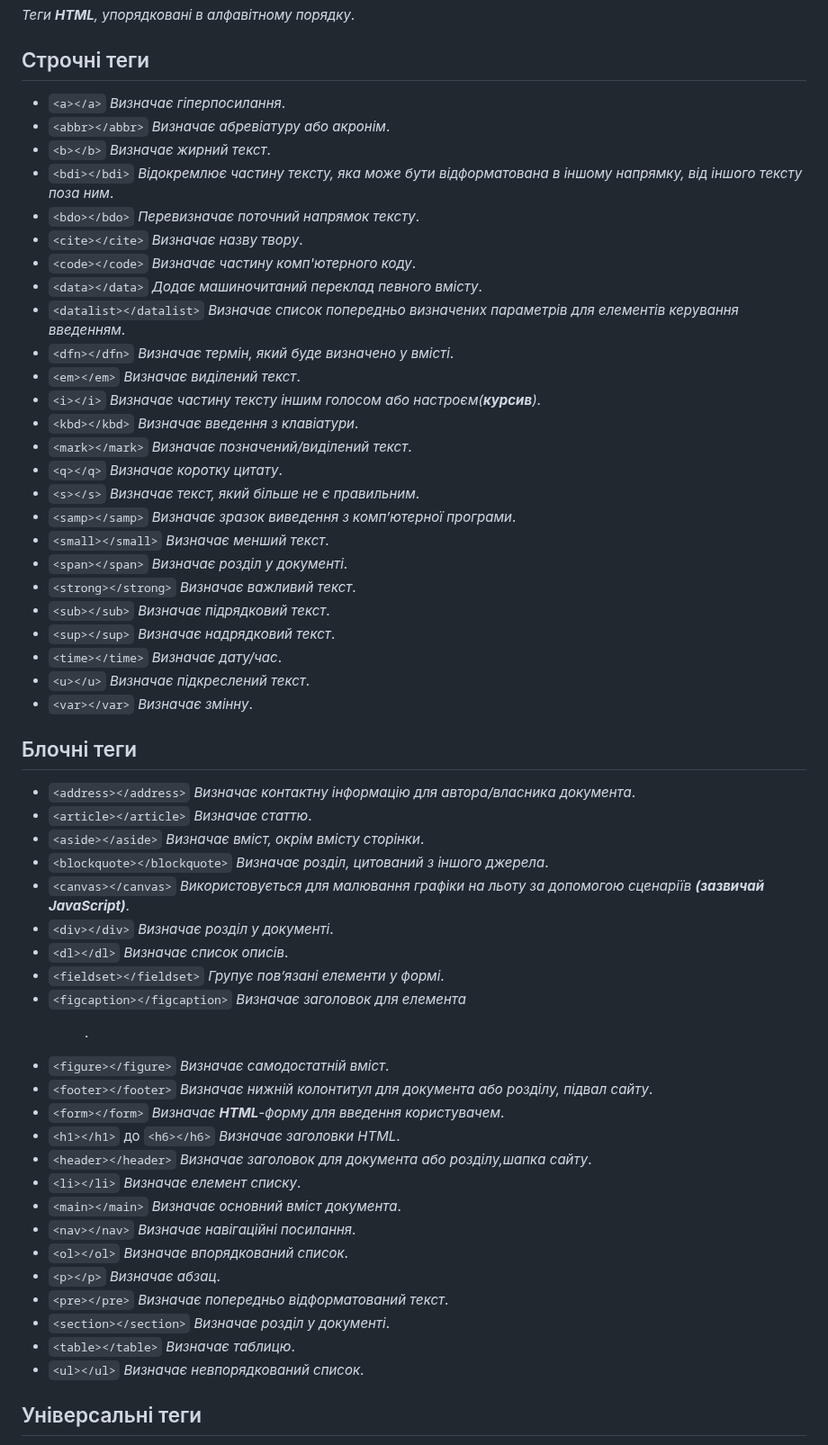
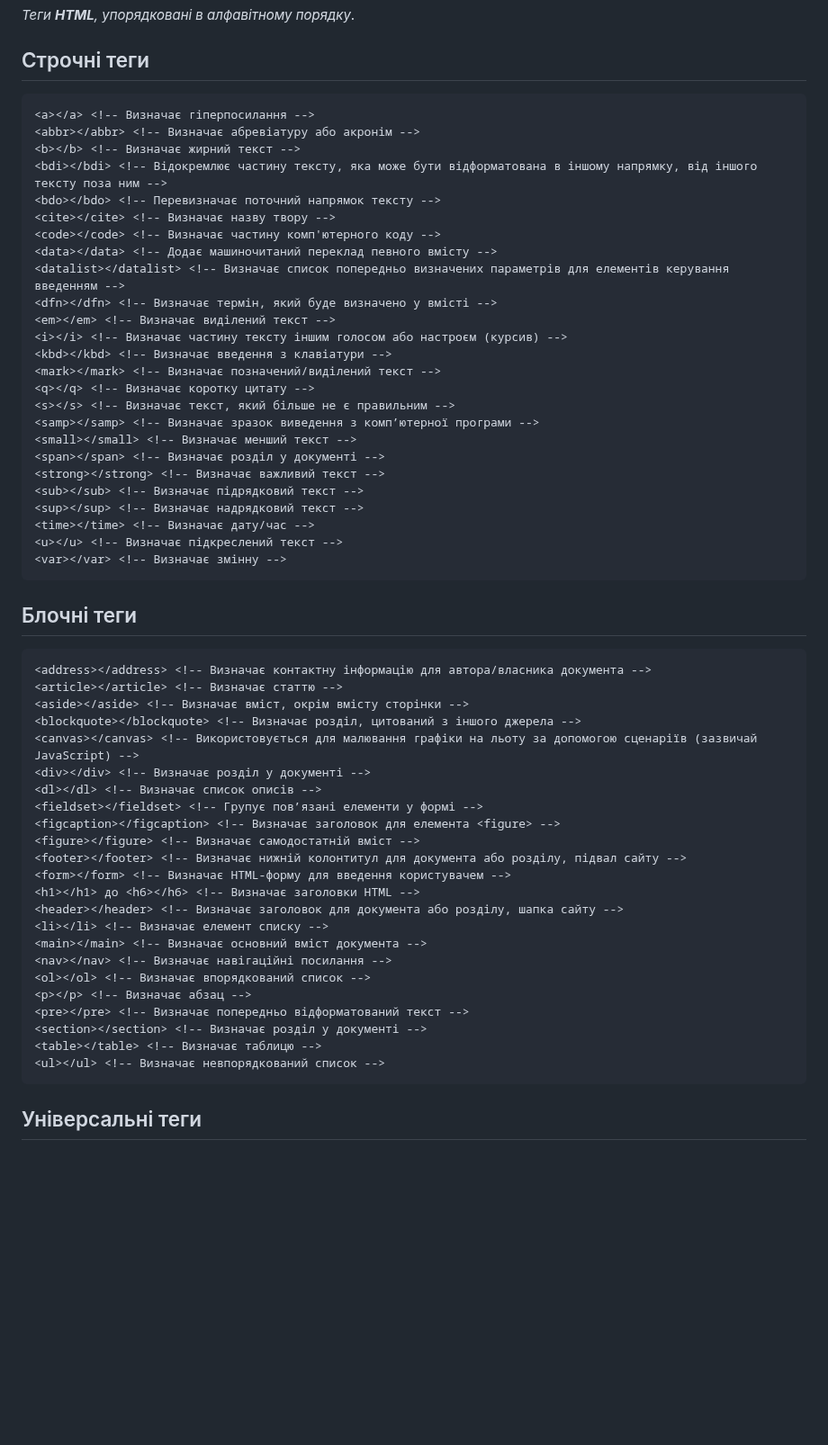
Before and after one commit to UlichIgor/HTML, a Markdown page: tags.md, the part around one of its changes. Shown at 90% size. Drawn GitHub-style; blank space fills up the shorter version.

````diff
--- a/tags.md
+++ b/tags.md
@@ -2,55 +2,59 @@
 *Теги **HTML**, упорядковані в алфавітному порядку*.
 
 ## Строчні теги
-* `<a></a>` *Визначає гіперпосилання*.
-* `<abbr></abbr>` *Визначає абревіатуру або акронім*.
-* `<b></b>` *Визначає жирний текст*.
-* `<bdi></bdi>` *Відокремлює частину тексту, яка може бути відформатована в іншому напрямку, від іншого тексту поза ним*.
-* `<bdo></bdo>` *Перевизначає поточний напрямок тексту*.
-* `<cite></cite>` *Визначає назву твору*.
-* `<code></code>` *Визначає частину комп'ютерного коду*.
-* `<data></data>` *Додає машиночитаний переклад певного вмісту*.
-* `<datalist></datalist>` *Визначає список попередньо визначених параметрів для елементів керування введенням*.
-* `<dfn></dfn>` *Визначає термін, який буде визначено у вмісті*.
-* `<em></em>` *Визначає виділений текст*.
-* `<i></i>` *Визначає частину тексту іншим голосом або настроєм(***курсив***)*.
-* `<kbd></kbd>` *Визначає введення з клавіатури*.
-* `<mark></mark>` *Визначає позначений/виділений текст*.
-* `<q></q>` *Визначає коротку цитату*.
-* `<s></s>` *Визначає текст, який більше не є правильним*.
-* `<samp></samp>` *Визначає зразок виведення з комп’ютерної програми*.
-* `<small></small>` *Визначає менший текст*.
-* `<span></span>` *Визначає розділ у документі*.
-* `<strong></strong>` *Визначає важливий текст*.
-* `<sub></sub>` *Визначає підрядковий текст*.
-* `<sup></sup>` *Визначає надрядковий текст*.
-* `<time></time>` *Визначає дату/час*.
-* `<u></u>` *Визначає підкреслений текст*.
-* `<var></var>` *Визначає змінну*.
+```html
+<a></a> <!-- Визначає гіперпосилання -->
+<abbr></abbr> <!-- Визначає абревіатуру або акронім -->
+<b></b> <!-- Визначає жирний текст -->
+<bdi></bdi> <!-- Відокремлює частину тексту, яка може бути відформатована в іншому напрямку, від іншого тексту поза ним -->
+<bdo></bdo> <!-- Перевизначає поточний напрямок тексту -->
+<cite></cite> <!-- Визначає назву твору -->
+<code></code> <!-- Визначає частину комп'ютерного коду -->
+<data></data> <!-- Додає машиночитаний переклад певного вмісту -->
+<datalist></datalist> <!-- Визначає список попередньо визначених параметрів для елементів керування введенням -->
+<dfn></dfn> <!-- Визначає термін, який буде визначено у вмісті -->
+<em></em> <!-- Визначає виділений текст -->
+<i></i> <!-- Визначає частину тексту іншим голосом або настроєм (курсив) -->
+<kbd></kbd> <!-- Визначає введення з клавіатури -->
+<mark></mark> <!-- Визначає позначений/виділений текст -->
+<q></q> <!-- Визначає коротку цитату -->
+<s></s> <!-- Визначає текст, який більше не є правильним -->
+<samp></samp> <!-- Визначає зразок виведення з комп’ютерної програми -->
+<small></small> <!-- Визначає менший текст -->
+<span></span> <!-- Визначає розділ у документі -->
+<strong></strong> <!-- Визначає важливий текст -->
+<sub></sub> <!-- Визначає підрядковий текст -->
+<sup></sup> <!-- Визначає надрядковий текст -->
+<time></time> <!-- Визначає дату/час -->
+<u></u> <!-- Визначає підкреслений текст -->
+<var></var> <!-- Визначає змінну -->
+```
 
 ## Блочні теги
-* `<address></address>` *Визначає контактну інформацію для автора/власника документа*.
-* `<article></article>` *Визначає статтю*.
-* `<aside></aside>` *Визначає вміст, окрім вмісту сторінки*.
-* `<blockquote></blockquote>` *Визначає розділ, цитований з іншого джерела*.
-* `<canvas></canvas>` *Використовується для малювання графіки на льоту за допомогою сценаріїв **(зазвичай JavaScript)***.
-* `<div></div>` *Визначає розділ у документі*.
-* `<dl></dl>` *Визначає список описів*.
-* `<fieldset></fieldset>` *Групує пов’язані елементи у формі*.
-* `<figcaption></figcaption>` *Визначає заголовок для елемента* **<figure>**.
-* `<figure></figure>` *Визначає самодостатній вміст*.
-* `<footer></footer>` *Визначає нижній колонтитул для документа або розділу, підвал сайту*.
-* `<form></form>` *Визначає **HTML**-форму для введення користувачем*.
-* `<h1></h1>` до `<h6></h6>` *Визначає заголовки HTML*.
-* `<header></header>` *Визначає заголовок для документа або розділу,шапка сайту*.
-* `<li></li>` *Визначає елемент списку*.
-* `<main></main>` *Визначає основний вміст документа*.
-* `<nav></nav>` *Визначає навігаційні посилання*.
-* `<ol></ol>` *Визначає впорядкований список*.
-* `<p></p>` *Визначає абзац*.
-* `<pre></pre>` *Визначає попередньо відформатований текст*.
-* `<section></section>` *Визначає розділ у документі*.
-* `<table></table>` *Визначає таблицю*.
-* `<ul></ul>` *Визначає невпорядкований список*.
+```html
+<address></address> <!-- Визначає контактну інформацію для автора/власника документа -->
+<article></article> <!-- Визначає статтю -->
+<aside></aside> <!-- Визначає вміст, окрім вмісту сторінки -->
+<blockquote></blockquote> <!-- Визначає розділ, цитований з іншого джерела -->
+<canvas></canvas> <!-- Використовується для малювання графіки на льоту за допомогою сценаріїв (зазвичай JavaScript) -->
+<div></div> <!-- Визначає розділ у документі -->
+<dl></dl> <!-- Визначає список описів -->
+<fieldset></fieldset> <!-- Групує пов’язані елементи у формі -->
+<figcaption></figcaption> <!-- Визначає заголовок для елемента <figure> -->
+<figure></figure> <!-- Визначає самодостатній вміст -->
+<footer></footer> <!-- Визначає нижній колонтитул для документа або розділу, підвал сайту -->
+<form></form> <!-- Визначає HTML-форму для введення користувачем -->
+<h1></h1> до <h6></h6> <!-- Визначає заголовки HTML -->
+<header></header> <!-- Визначає заголовок для документа або розділу, шапка сайту -->
+<li></li> <!-- Визначає елемент списку -->
+<main></main> <!-- Визначає основний вміст документа -->
+<nav></nav> <!-- Визначає навігаційні посилання -->
+<ol></ol> <!-- Визначає впорядкований список -->
+<p></p> <!-- Визначає абзац -->
+<pre></pre> <!-- Визначає попередньо відформатований текст -->
+<section></section> <!-- Визначає розділ у документі -->
+<table></table> <!-- Визначає таблицю -->
+<ul></ul> <!-- Визначає невпорядкований список -->
+```
 
 ## Універсальні теги
````
Also changed, not shown: other parts of tags.md (+53 -48 lines).
